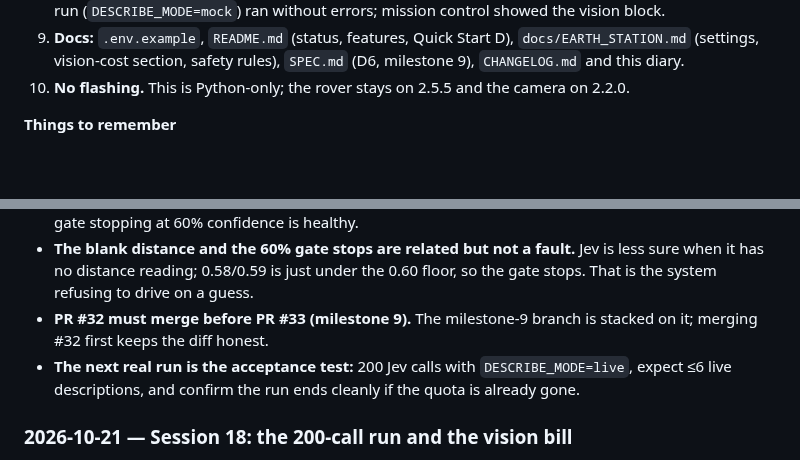
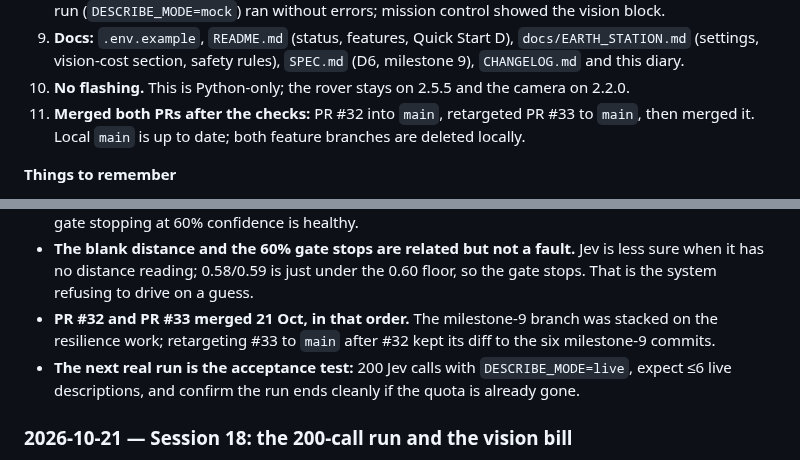
Before and after one commit to Hammad-Sheikhh/mars-rover, a Markdown page: PROGRESS.md, 2 parts joined by grey strips. GitHub-like rendering; blank space fills up the shorter version.

```diff
--- a/PROGRESS.md
+++ b/PROGRESS.md
@@ -81,6 +81,7 @@ The full build order is in `SPEC.md` section 6.
 8. **Tests and checks:** new `tests/test_vision_budget.py` (a 200-decision simulator run with a refresh wanted after every move uses exactly 6 descriptions; a stationary run uses only the pre-flight one; both clean stops; the run waits for the last allowed description while it is in flight), forward-vs-turn gate tests, mission-control snapshot/page tests. **146 tests pass, ruff clean.** A 251-decision simulator run (`DESCRIBE_MODE=mock`) ran without errors; mission control showed the vision block.
 9. **Docs:** `.env.example`, `README.md` (status, features, Quick Start D), `docs/EARTH_STATION.md` (settings, vision-cost section, safety rules), `SPEC.md` (D6, milestone 9), `CHANGELOG.md` and this diary.
 10. **No flashing.** This is Python-only; the rover stays on 2.5.5 and the camera on 2.2.0.
+11. **Merged both PRs after the checks:** PR #32 into `main`, retargeted PR #33 to `main`, then merged it. Local `main` is up to date; both feature branches are deleted locally.
 
 **Things to remember**
 
@@ -88,7 +89,7 @@ The full build order is in `SPEC.md` section 6.
 - **If the distance stays "no reading" with a wall 30–50 cm ahead, check the sensor.** TRIG is GPIO 32, ECHO is GPIO 35, and the module needs 5 V and a shared ground. A single missed echo is normal; a permanent one is wiring or a dead module.
 - **When the distance is unknown, the rover's 20 cm forward veto cannot fire** (`lastDistanceCm > 0` guard). The station's gate and the camera are then the only forward guard, which is exactly why the gate stopping at 60% confidence is healthy.
 - **The blank distance and the 60% gate stops are related but not a fault.** Jev is less sure when it has no distance reading; 0.58/0.59 is just under the 0.60 floor, so the gate stops. That is the system refusing to drive on a guess.
-- **PR #32 must merge before PR #33 (milestone 9).** The milestone-9 branch is stacked on it; merging #32 first keeps the diff honest.
+- **PR #32 and PR #33 merged 21 Oct, in that order.** The milestone-9 branch was stacked on the resilience work; retargeting #33 to `main` after #32 kept its diff to the six milestone-9 commits.
 - **The next real run is the acceptance test:** 200 Jev calls with `DESCRIBE_MODE=live`, expect ≤6 live descriptions, and confirm the run ends cleanly if the quota is already gone.
 
 ### 2026-10-21 — Session 18: the 200-call run and the vision bill
```
Also changed, not shown: other parts of PROGRESS.md (+4 -4 lines), README.md (+1 -1 lines), SPEC.md (+1 -1 lines).
